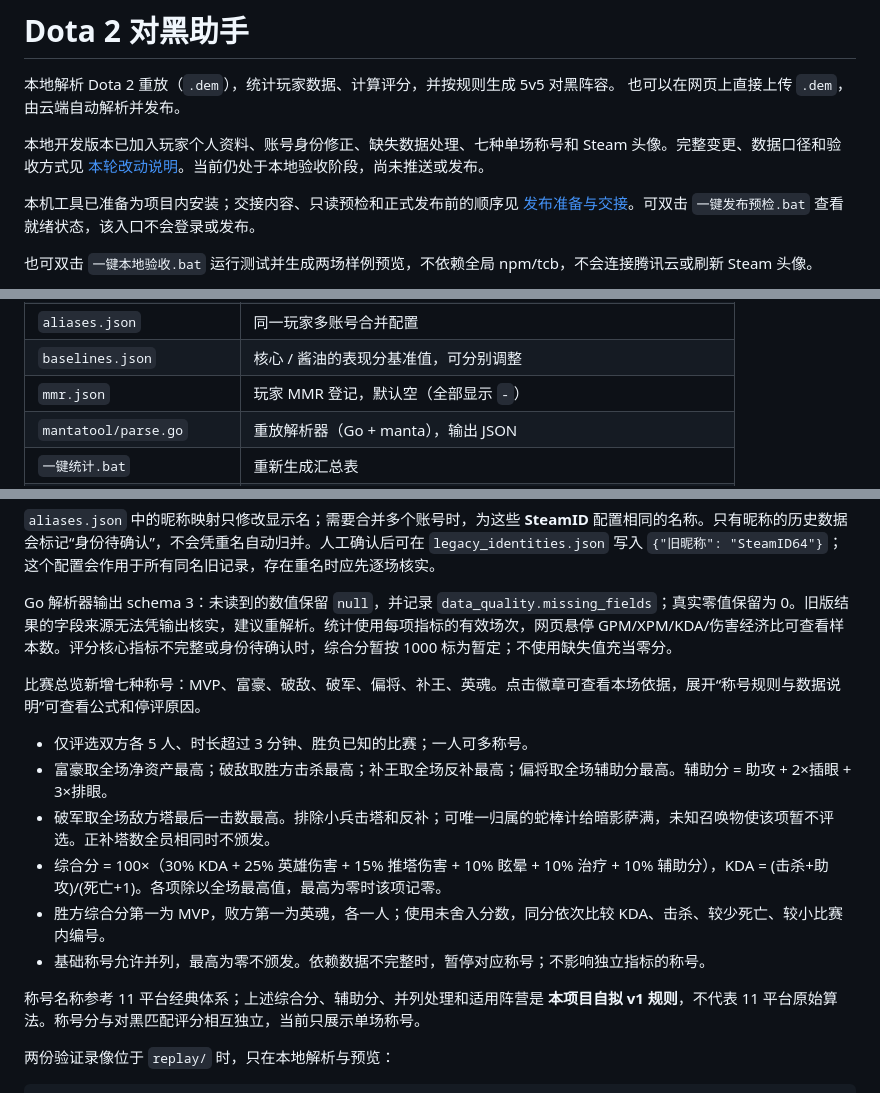
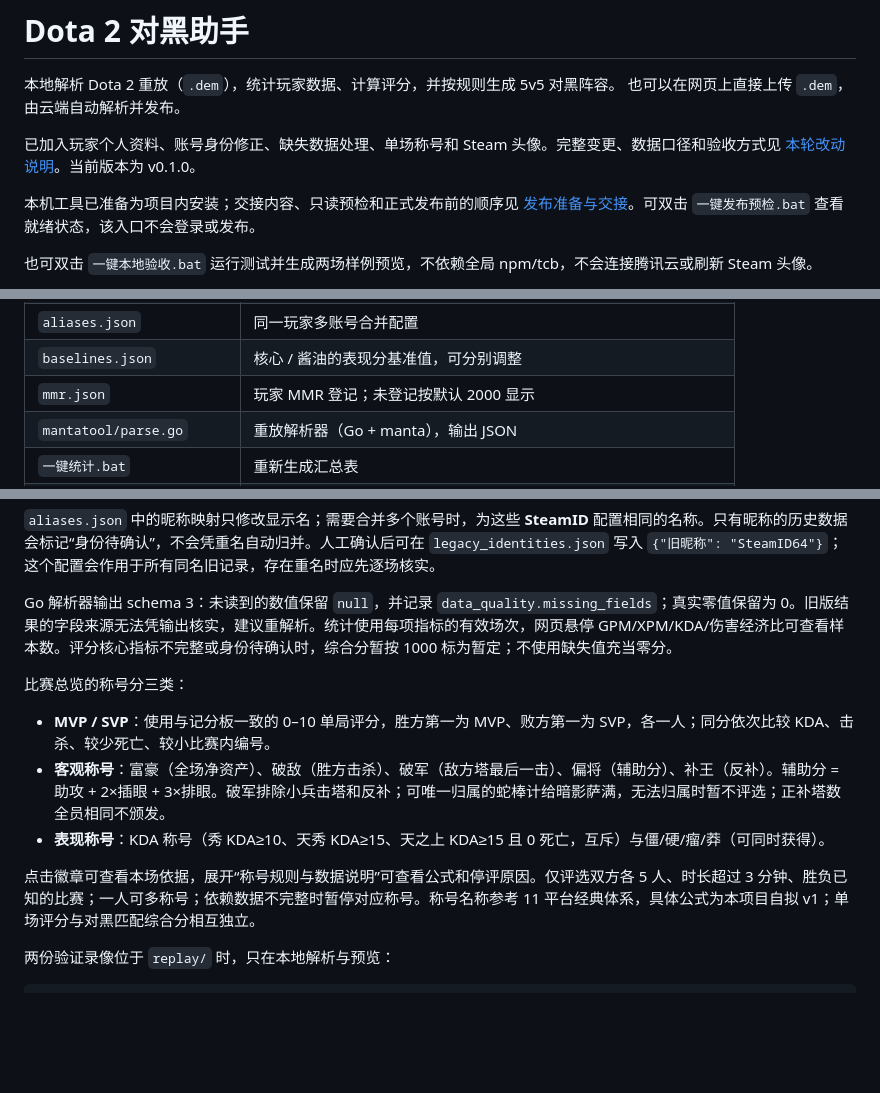
Before and after one commit to MDR-EX1000/dota-replay-helper, a Markdown page: README.md, 3 parts joined by grey strips. Drawn GitHub-style; blank space fills up the shorter version.

```diff
--- a/README.md
+++ b/README.md
@@ -3,7 +3,7 @@
 本地解析 Dota 2 重放（`.dem`），统计玩家数据、计算评分，并按规则生成 5v5 对黑阵容。
 也可以在网页上直接上传 `.dem`，由云端自动解析并发布。
 
-本地开发版本已加入玩家个人资料、账号身份修正、缺失数据处理、七种单场称号和 Steam 头像。完整变更、数据口径和验收方式见 [本轮改动说明](CHANGELOG.md)。当前仍处于本地验收阶段，尚未推送或发布。
+已加入玩家个人资料、账号身份修正、缺失数据处理、单场称号和 Steam 头像。完整变更、数据口径和验收方式见 [本轮改动说明](CHANGELOG.md)。当前版本为 v0.1.0。
 
 本机工具已准备为项目内安装；交接内容、只读预检和正式发布前的顺序见 [发布准备与交接](PREPARE_RELEASE.md)。可双击 `一键发布预检.bat` 查看就绪状态，该入口不会登录或发布。
 
@@ -100,7 +100,7 @@ replay/
 | `cloudbase.json` | 环境 ID、访问域名、AI/上传端点，可选 `upload_service_name` |
 | `aliases.json` | 同一玩家多账号合并配置 |
 | `baselines.json` | 核心 / 酱油的表现分基准值，可分别调整 |
-| `mmr.json` | 玩家 MMR 登记，默认空（全部显示 `-`） |
+| `mmr.json` | 玩家 MMR 登记；未登记按默认 2000 显示 |
 | `mantatool/parse.go` | 重放解析器（Go + manta），输出 JSON |
 | `一键统计.bat` | 重新生成汇总表 |
 | `一键打开网页.bat` | 重新生成并打开网页 |
@@ -203,16 +203,13 @@ MMR 仍通过 `mmr.json` 手动登记。本轮没有加入段位查询或自动
 
 Go 解析器输出 schema 3：未读到的数值保留 `null`，并记录 `data_quality.missing_fields`；真实零值保留为 0。旧版结果的字段来源无法凭输出核实，建议重解析。统计使用每项指标的有效场次，网页悬停 GPM/XPM/KDA/伤害经济比可查看样本数。评分核心指标不完整或身份待确认时，综合分暂按 1000 标为暂定；不使用缺失值充当零分。
 
-比赛总览新增七种称号：MVP、富豪、破敌、破军、偏将、补王、英魂。点击徽章可查看本场依据，展开“称号规则与数据说明”可查看公式和停评原因。
+比赛总览的称号分三类：
 
-- 仅评选双方各 5 人、时长超过 3 分钟、胜负已知的比赛；一人可多称号。
-- 富豪取全场净资产最高；破敌取胜方击杀最高；补王取全场反补最高；偏将取全场辅助分最高。辅助分 = 助攻 + 2×插眼 + 3×排眼。
-- 破军取全场敌方塔最后一击数最高。排除小兵击塔和反补；可唯一归属的蛇棒计给暗影萨满，未知召唤物使该项暂不评选。正补塔数全员相同时不颁发。
-- 综合分 = 100×（30% KDA + 25% 英雄伤害 + 15% 推塔伤害 + 10% 眩晕 + 10% 治疗 + 10% 辅助分），KDA = (击杀+助攻)/(死亡+1)。各项除以全场最高值，最高为零时该项记零。
-- 胜方综合分第一为 MVP，败方第一为英魂，各一人；使用未舍入分数，同分依次比较 KDA、击杀、较少死亡、较小比赛内编号。
-- 基础称号允许并列，最高为零不颁发。依赖数据不完整时，暂停对应称号；不影响独立指标的称号。
+- **MVP / SVP**：使用与记分板一致的 0–10 单局评分，胜方第一为 MVP、败方第一为 SVP，各一人；同分依次比较 KDA、击杀、较少死亡、较小比赛内编号。
+- **客观称号**：富豪（全场净资产）、破敌（胜方击杀）、破军（敌方塔最后一击）、偏将（辅助分）、补王（反补）。辅助分 = 助攻 + 2×插眼 + 3×排眼。破军排除小兵击塔和反补；可唯一归属的蛇棒计给暗影萨满，无法归属时暂不评选；正补塔数全员相同不颁发。
+- **表现称号**：KDA 称号（秀 KDA≥10、天秀 KDA≥15、天之上 KDA≥15 且 0 死亡，互斥）与僵/硬/瘤/莽（可同时获得）。
 
-称号名称参考 11 平台经典体系；上述综合分、辅助分、并列处理和适用阵营是 **本项目自拟 v1 规则**，不代表 11 平台原始算法。称号分与对黑匹配评分相互独立，当前只展示单场称号。
+点击徽章可查看本场依据，展开“称号规则与数据说明”可查看公式和停评原因。仅评选双方各 5 人、时长超过 3 分钟、胜负已知的比赛；一人可多称号；依赖数据不完整时暂停对应称号。称号名称参考 11 平台经典体系，具体公式为本项目自拟 v1；单场评分与对黑匹配综合分相互独立。
 
 两份验证录像位于 `replay/` 时，只在本地解析与预览：
 
```
Also changed, not shown: other parts of README.md (+1 -1 lines), CHANGELOG.md (+10 -6 lines).
